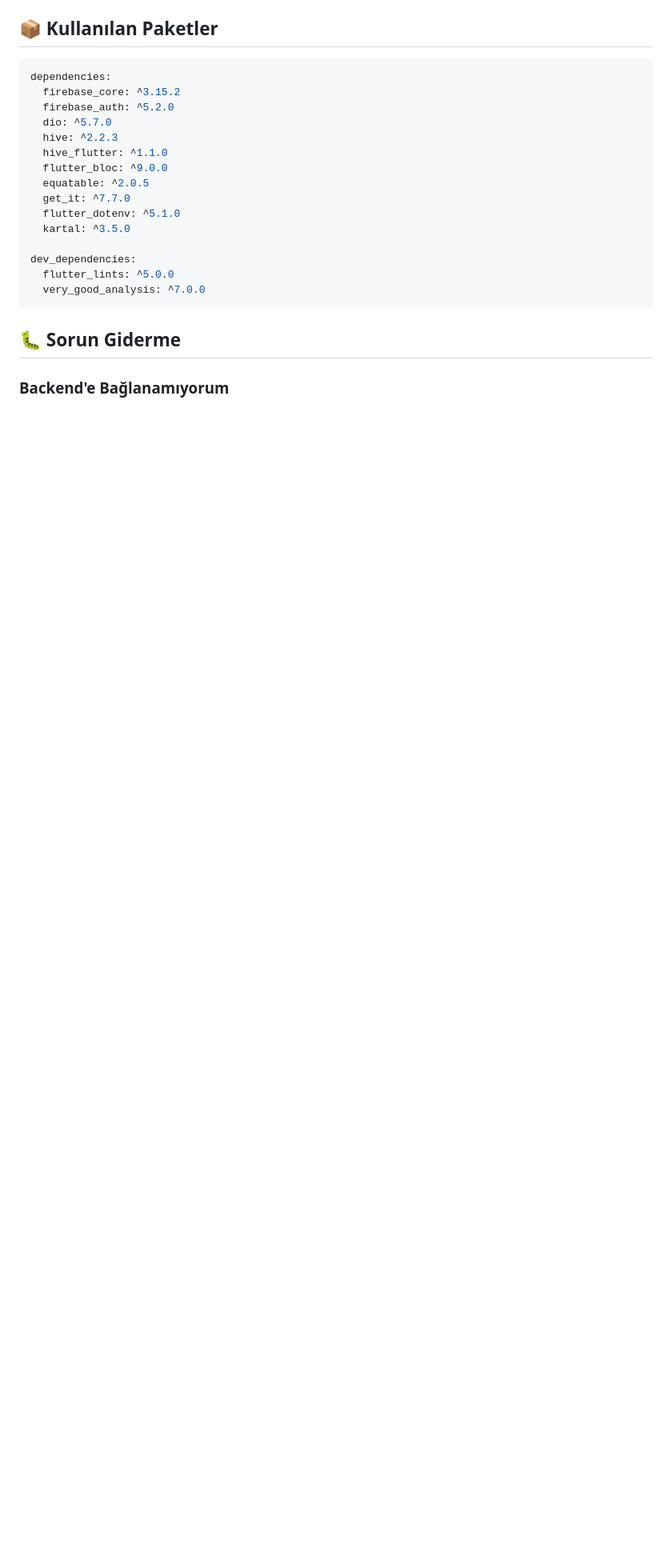
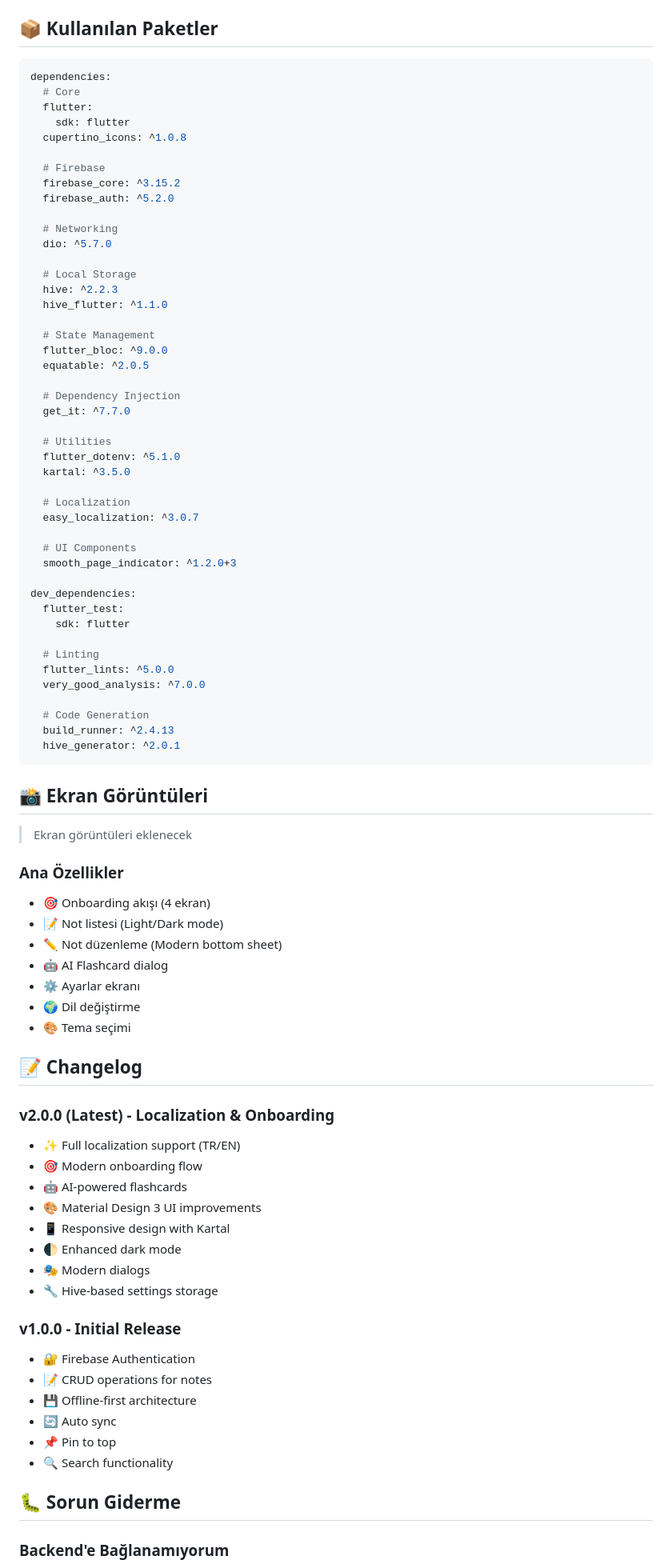
Before and after one commit to hsefakcay/NoteAppTurbo, a Markdown page: README.md, the part around the change printed below. Shown: that part at 80% size. Rendered like a GitHub page; blank space fills up the shorter version.

````diff
--- a/README.md
+++ b/README.md
@@ -195,21 +277,84 @@ Backend kurulumu için `../note_app_backend/README.md` dosyasına bakın.
 
 ```yaml
 dependencies:
+  # Core
+  flutter:
+    sdk: flutter
+  cupertino_icons: ^1.0.8
+
+  # Firebase
   firebase_core: ^3.15.2
   firebase_auth: ^5.2.0
+
+  # Networking
   dio: ^5.7.0
+
+  # Local Storage
   hive: ^2.2.3
   hive_flutter: ^1.1.0
+
+  # State Management
   flutter_bloc: ^9.0.0
   equatable: ^2.0.5
+
+  # Dependency Injection
   get_it: ^7.7.0
+
+  # Utilities
   flutter_dotenv: ^5.1.0
   kartal: ^3.5.0
 
+  # Localization
+  easy_localization: ^3.0.7
+
+  # UI Components
+  smooth_page_indicator: ^1.2.0+3
+
 dev_dependencies:
+  flutter_test:
+    sdk: flutter
+
+  # Linting
   flutter_lints: ^5.0.0
   very_good_analysis: ^7.0.0
+
+  # Code Generation
+  build_runner: ^2.4.13
+  hive_generator: ^2.0.1
 ```
+
+## 📸 Ekran Görüntüleri
+
+> Ekran görüntüleri eklenecek
+
+### Ana Özellikler
+- 🎯 Onboarding akışı (4 ekran)
+- 📝 Not listesi (Light/Dark mode)
+- ✏️ Not düzenleme (Modern bottom sheet)
+- 🤖 AI Flashcard dialog
+- ⚙️ Ayarlar ekranı
+- 🌍 Dil değiştirme
+- 🎨 Tema seçimi
+
+## 📝 Changelog
+
+### v2.0.0 (Latest) - Localization & Onboarding
+- ✨ Full localization support (TR/EN)
+- 🎯 Modern onboarding flow
+- 🤖 AI-powered flashcards
+- 🎨 Material Design 3 UI improvements
+- 📱 Responsive design with Kartal
+- 🌓 Enhanced dark mode
+- 🎭 Modern dialogs
+- 🔧 Hive-based settings storage
+
+### v1.0.0 - Initial Release
+- 🔐 Firebase Authentication
+- 📝 CRUD operations for notes
+- 💾 Offline-first architecture
+- 🔄 Auto sync
+- 📌 Pin to top
+- 🔍 Search functionality
 
 ## 🐛 Sorun Giderme
 
````
Also changed, not shown: other parts of README.md (+110 -28 lines).
